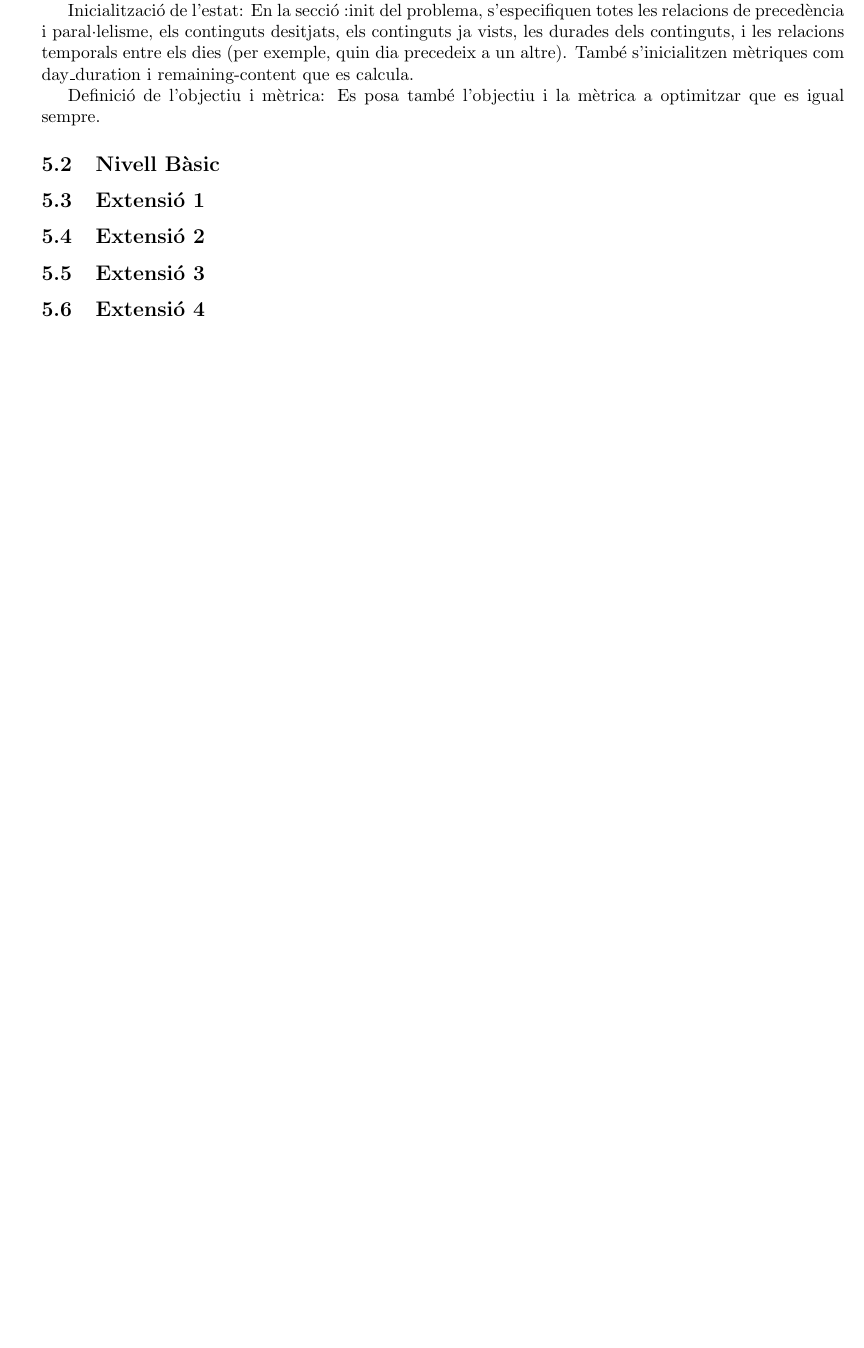
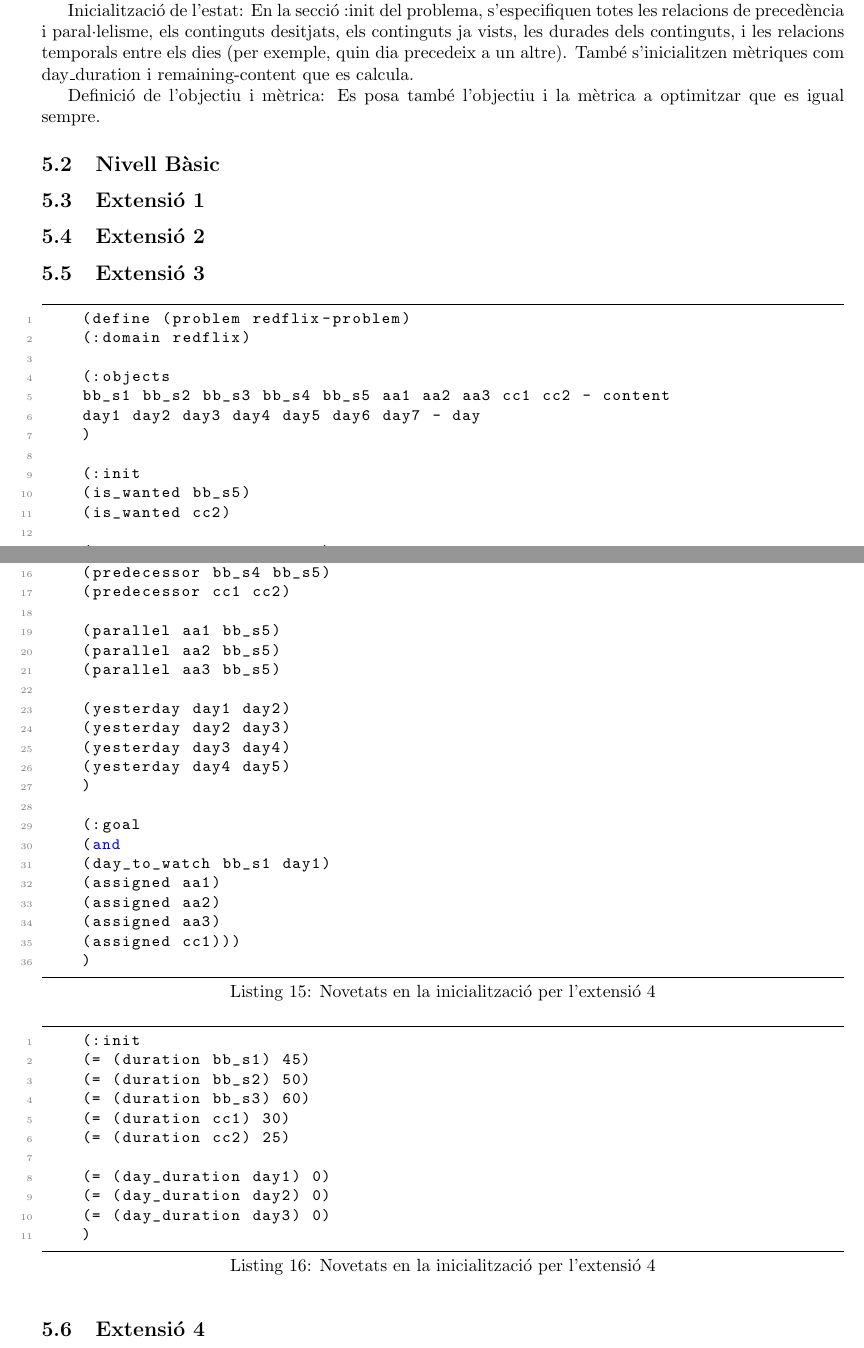
Before and after one commit to Willyllem88/IA-Planification, a LaTeX document (Latex/docu.tex): part of page 13 of 16 before the commit and two parts of pages 13 and 14 of 17 after it, the two joined at a grey line, cut so that both start at the same text, the shorter picture padded with empty space. Compiled offline with pdfLaTeX.

Commit message:
afegir docu apartat5

```diff
--- a/Latex/docu.tex
+++ b/Latex/docu.tex
@@ -499,6 +499,59 @@
 	\subsection{Extensió 2}
 
 	\subsection{Extensió 3}
+		\begin{lstlisting}[language=PDDL, caption={Novetats en la inicialització per l'extensió 4}, label={lst:iniExtensio4}]
+		(define (problem redflix-problem)
+		(:domain redflix)
+
+		(:objects
+		bb_s1 bb_s2 bb_s3 bb_s4 bb_s5 aa1 aa2 aa3 cc1 cc2 - content
+		day1 day2 day3 day4 day5 day6 day7 - day
+		)
+
+		(:init
+		(is_wanted bb_s5)
+		(is_wanted cc2)
+
+		(predecessor bb_s1 bb_s2)
+		(predecessor bb_s2 bb_s3)
+		(predecessor bb_s3 bb_s4)
+		(predecessor bb_s4 bb_s5)
+		(predecessor cc1 cc2)
+
+		(parallel aa1 bb_s5)
+		(parallel aa2 bb_s5)
+		(parallel aa3 bb_s5)
+
+		(yesterday day1 day2)
+		(yesterday day2 day3)
+		(yesterday day3 day4)
+		(yesterday day4 day5)
+		)
+
+		(:goal
+		(and
+		(day_to_watch bb_s1 day1)
+		(assigned aa1)
+		(assigned aa2)
+		(assigned aa3)
+		(assigned cc1)))
+		)
+
+	\end{lstlisting}
+
+	\begin{lstlisting}[language=PDDL, caption={Novetats en la inicialització per l'extensió 4}, label={lst:iniExtensio4}]
+		(:init
+		(= (duration bb_s1) 45)
+		(= (duration bb_s2) 50)
+		(= (duration bb_s3) 60)
+		(= (duration cc1) 30)
+		(= (duration cc2) 25)
+
+		(= (day_duration day1) 0)
+		(= (day_duration day2) 0)
+		(= (day_duration day3) 0)
+		)
+	\end{lstlisting}
 
 	\subsection{Extensió 4}
 
```
Also changed, not shown: Latex/docu.pdf.
